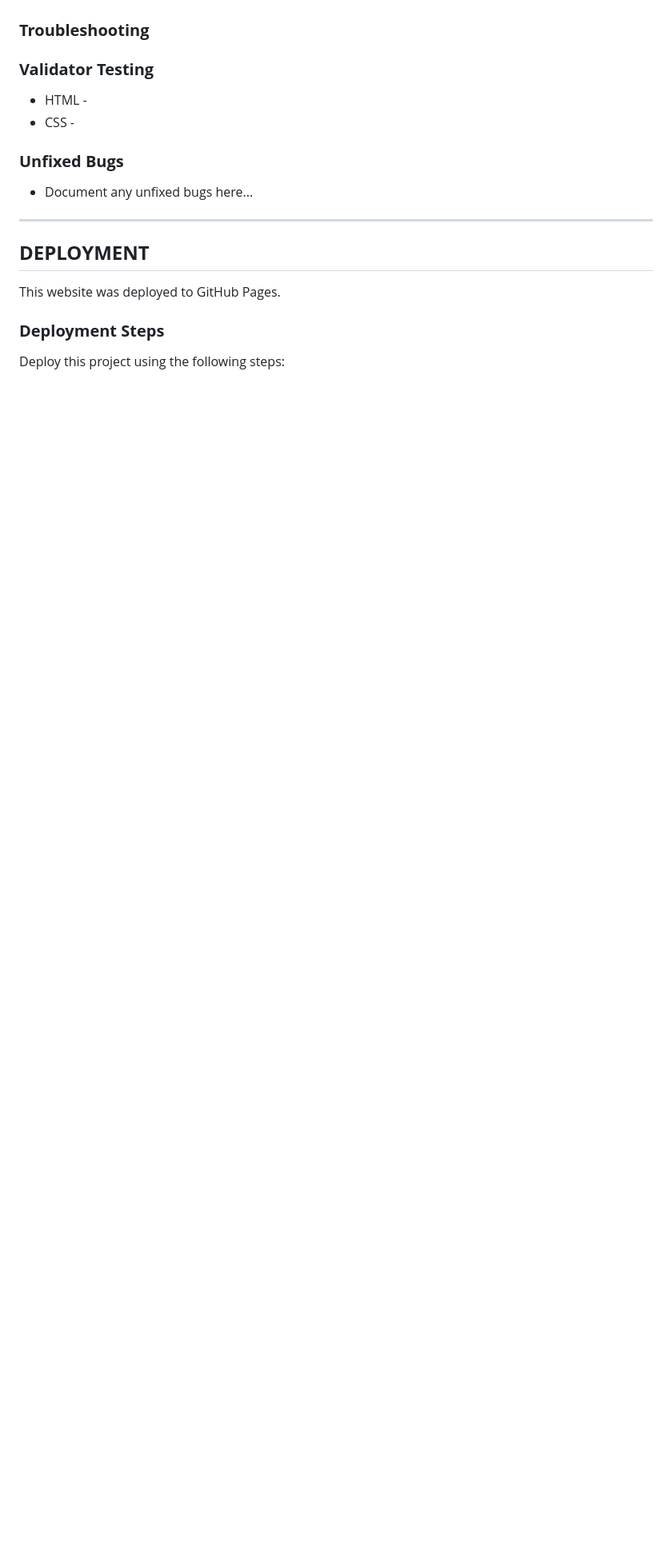
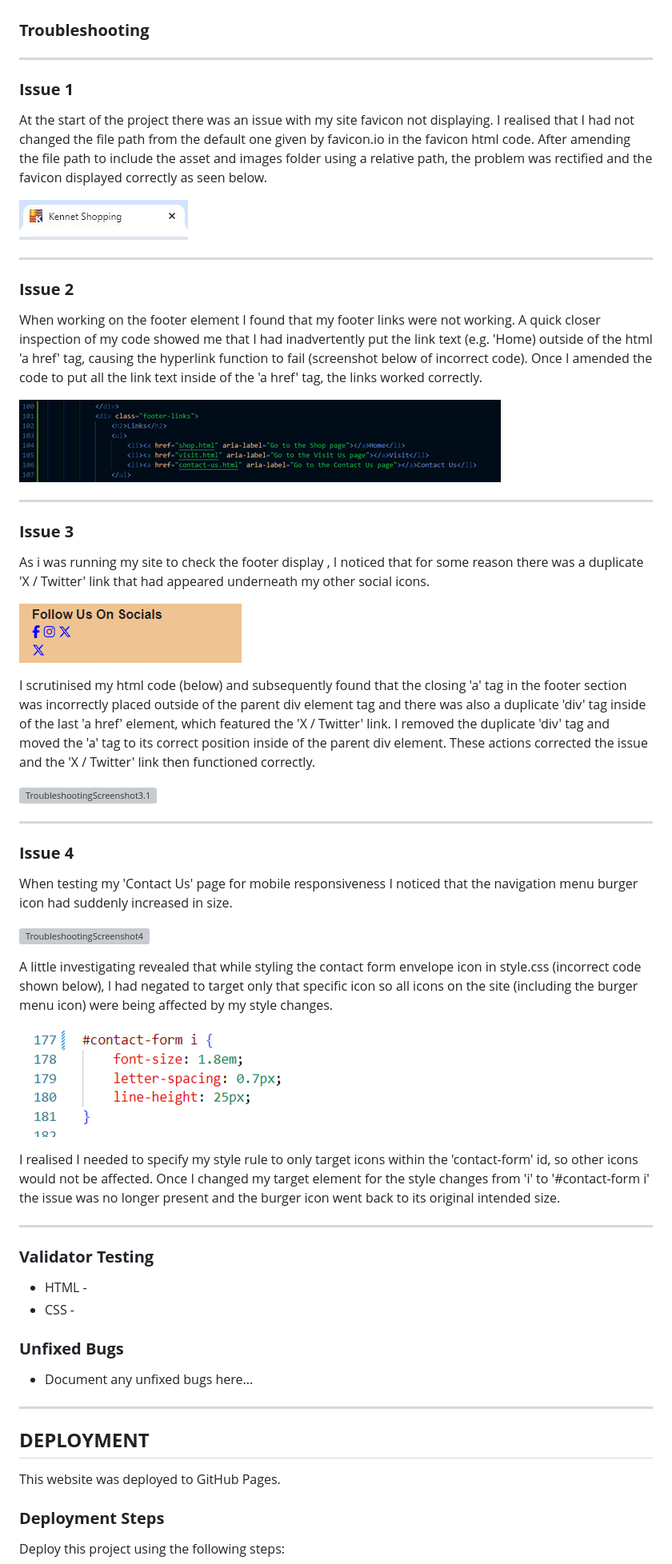
Before and after one commit to k-nadia/project-1, a Markdown page: README.md, the part around the change. Shown at 80% size. Rendered like a GitHub page; blank space fills up the shorter version; grey boxes are pictures that could not be loaded.

Commit message:
Add details of troubleshooting issues to README.md, with corresponding screenshots to illustrate each problem encountered

```diff
--- a/README.md
+++ b/README.md
@@ -269,6 +269,45 @@ The following simulated mobile devices were tested using the Chrome Developer To
 
 ### **Troubleshooting**
 
+
+
+---
+
+### **Issue 1**
+At the start of the project there was an issue with my site favicon not displaying. I realised that I had not changed the file path from the default one given by favicon.io in the favicon html code. After amending the file path to include the asset and images folder using a relative path, the problem was rectified and the favicon displayed correctly as seen below.
+
+![TroubleshootingScreenshot1](./assets/images/troubleshooting/troubleshooting-1.JPG)
+
+---
+### **Issue 2**
+When working on the footer element I found that my footer links were not working. A quick closer inspection of my code showed me that I had inadvertently put the link text (e.g. 'Home) outside of the html 'a href' tag, causing the hyperlink function to fail (screenshot below of incorrect code). Once I amended the code to put all the link text inside of the 'a href' tag, the links worked correctly.
+
+![TroubleshootingScreenshot2](./assets/images/troubleshooting/troubleshooting-2.png)
+
+---
+### **Issue 3**
+As i was running my site to check the footer display , I noticed that for some reason there was a duplicate 'X / Twitter' link that had appeared underneath my other social icons.
+
+![TroubleshootingScreenshot3](./assets/images/troubleshooting/troubleshooting-3.png)
+
+I scrutinised my html code (below) and subsequently found that the closing 'a' tag in the footer section was incorrectly placed outside of the parent div element tag and there was also a duplicate 'div' tag inside of the last 'a href' element, which featured the 'X / Twitter' link. I removed the duplicate 'div' tag and moved the 'a' tag to its correct position inside of the parent div element. These actions corrected the issue and the 'X / Twitter' link then functioned correctly.
+
+![TroubleshootingScreenshot3.1](./assets/images/troubleshooting/troubleshooting-3.1.png)
+
+---
+### **Issue 4**
+When testing my 'Contact Us' page for mobile responsiveness I noticed that the navigation menu burger icon had suddenly increased in size.
+
+![TroubleshootingScreenshot4](./assets/images/troubleshooting/troubleshooting-4.png)
+
+A little investigating revealed that while styling the contact form envelope icon in style.css (incorrect code shown below), I had negated to target only that specific icon so all icons on the site (including the burger menu icon) were being affected by my style changes.
+
+![TroubleshootingScreenshot4.1](./assets/images/troubleshooting/troubleshooting-4.1.png)
+
+I realised I needed to specify my style rule to only target icons within the 'contact-form' id, so other icons would not be affected. Once I changed my target element for the style changes from 'i' to '#contact-form i' the issue was no longer present and the burger icon went back to its original intended size.
+
+---
+
 ### **Validator Testing**
 - HTML -
 - CSS -
```
